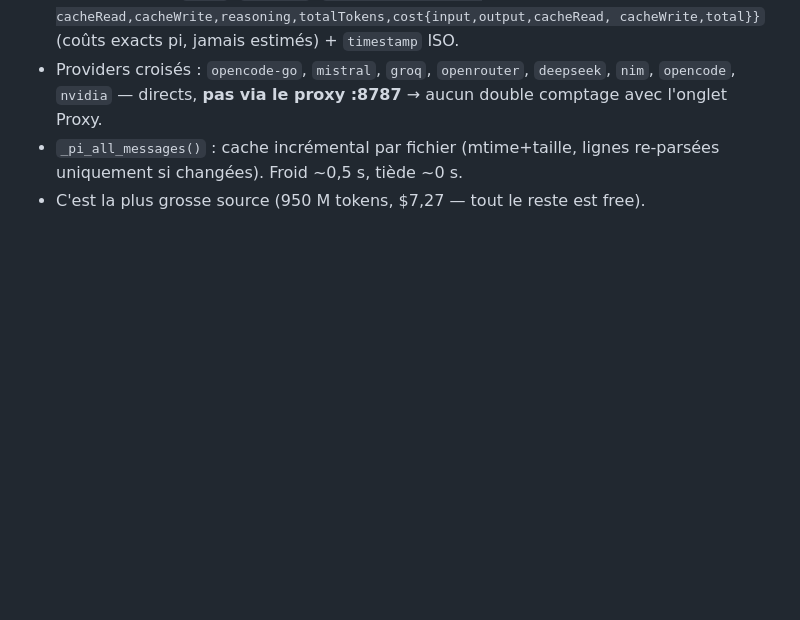
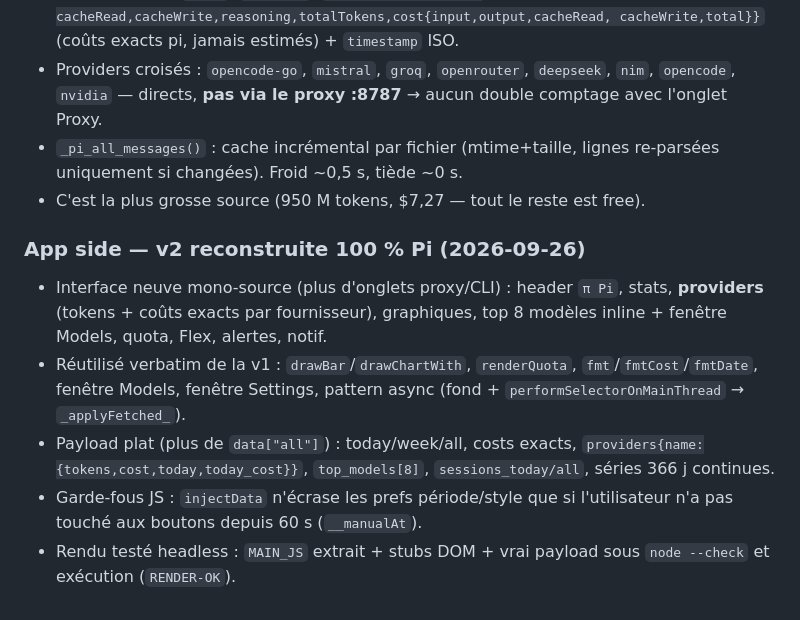
Before and after one commit to AZERDSQ131/tokenbar, a Markdown page: AGENTS.md, the part around the change. Drawn GitHub-style; blank space fills up the shorter version.

Commit message:
Rebuild app side 100% Pi with single-source interface

```diff
--- a/AGENTS.md
+++ b/AGENTS.md
@@ -240,3 +240,19 @@ Single source: your OpenCode proxy API. v2 never reads OpenCode files.
 - `_pi_all_messages()` : cache incrémental par fichier (mtime+taille, lignes
   re-parsées uniquement si changées). Froid ~0,5 s, tiède ~0 s.
 - C'est la plus grosse source (950 M tokens, $7,27 — tout le reste est free).
+
+### App side — v2 reconstruite 100 % Pi (2026-09-26)
+
+- Interface neuve mono-source (plus d'onglets proxy/CLI) : header `π Pi`,
+  stats, **providers** (tokens + coûts exacts par fournisseur), graphiques,
+  top 8 modèles inline + fenêtre Models, quota, Flex, alertes, notif.
+- Réutilisé verbatim de la v1 : `drawBar`/`drawChartWith`, `renderQuota`,
+  `fmt`/`fmtCost`/`fmtDate`, fenêtre Models, fenêtre Settings, pattern async
+  (fond + `performSelectorOnMainThread` → `_applyFetched_`).
+- Payload plat (plus de `data["all"]`) : today/week/all, costs exacts,
+  `providers{name:{tokens,cost,today,today_cost}}`, `top_models[8]`,
+  `sessions_today/all`, séries 366 j continues.
+- Garde-fous JS : `injectData` n'écrase les prefs période/style que si
+  l'utilisateur n'a pas touché aux boutons depuis 60 s (`__manualAt`).
+- Rendu testé headless : `MAIN_JS` extrait + stubs DOM + vrai payload sous
+  `node --check` et exécution (`RENDER-OK`).
```
